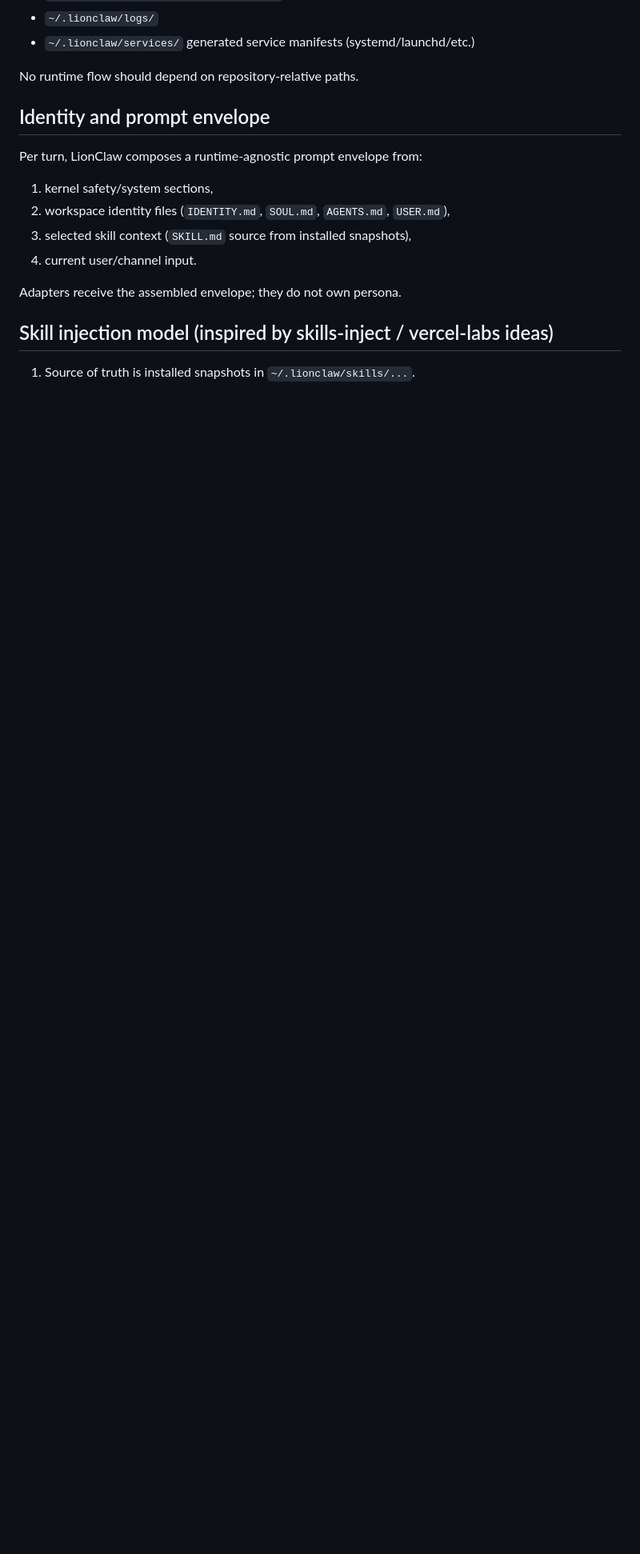
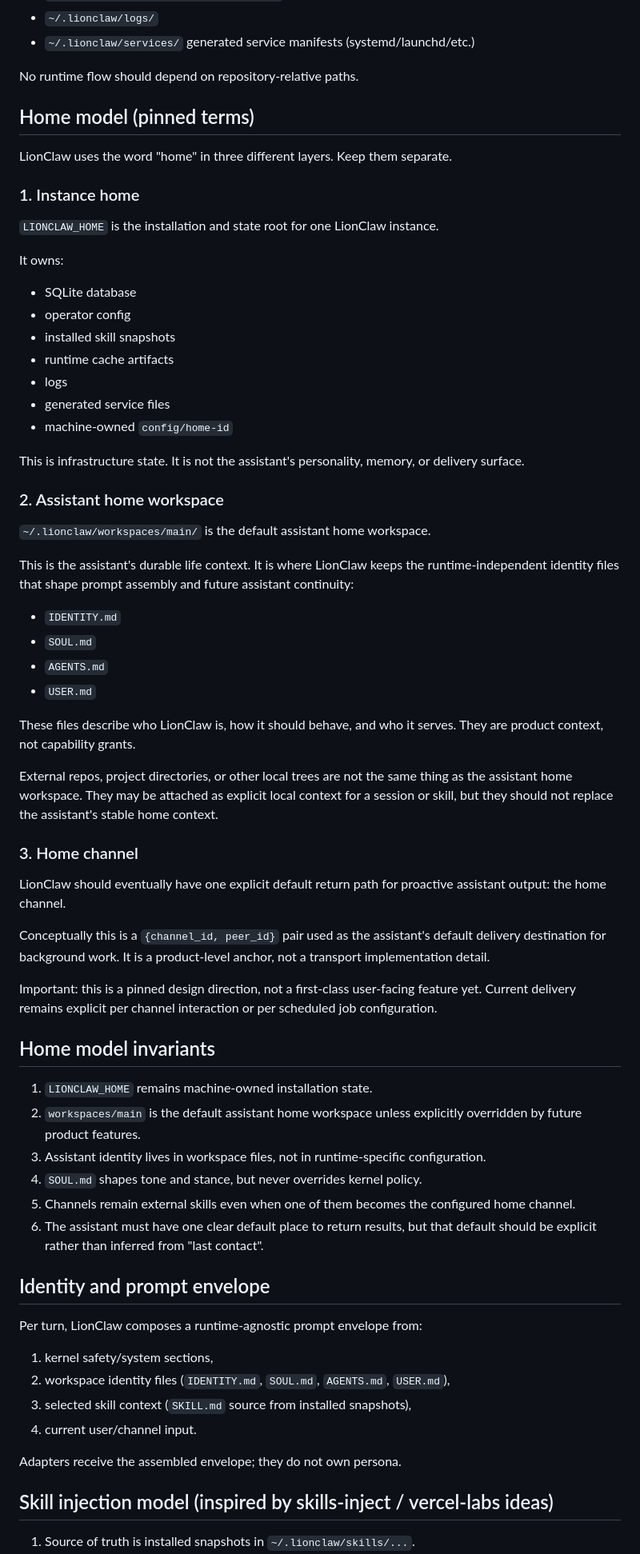
Before and after one commit to moshthepitt/lionclaw, a Markdown page: docs/BINARY_RUNTIME_AGNOSTIC_MODEL.md, the part around the change. Shown at 80% size. GitHub-like rendering; blank space fills up the shorter version.

Commit message:
Pin LionClaw home model

```diff
--- a/docs/BINARY_RUNTIME_AGNOSTIC_MODEL.md
+++ b/docs/BINARY_RUNTIME_AGNOSTIC_MODEL.md
@@ -31,6 +31,74 @@ LionClaw uses `~/.lionclaw` as canonical state:
 - `~/.lionclaw/services/` generated service manifests (systemd/launchd/etc.)
 
 No runtime flow should depend on repository-relative paths.
+
+## Home model (pinned terms)
+
+LionClaw uses the word "home" in three different layers. Keep them separate.
+
+### 1. Instance home
+
+`LIONCLAW_HOME` is the installation and state root for one LionClaw instance.
+
+It owns:
+
+- SQLite database
+- operator config
+- installed skill snapshots
+- runtime cache artifacts
+- logs
+- generated service files
+- machine-owned `config/home-id`
+
+This is infrastructure state. It is not the assistant's personality, memory,
+or delivery surface.
+
+### 2. Assistant home workspace
+
+`~/.lionclaw/workspaces/main/` is the default assistant home workspace.
+
+This is the assistant's durable life context. It is where LionClaw keeps the
+runtime-independent identity files that shape prompt assembly and future
+assistant continuity:
+
+- `IDENTITY.md`
+- `SOUL.md`
+- `AGENTS.md`
+- `USER.md`
+
+These files describe who LionClaw is, how it should behave, and who it serves.
+They are product context, not capability grants.
+
+External repos, project directories, or other local trees are not the same
+thing as the assistant home workspace. They may be attached as explicit local
+context for a session or skill, but they should not replace the assistant's
+stable home context.
+
+### 3. Home channel
+
+LionClaw should eventually have one explicit default return path for proactive
+assistant output: the home channel.
+
+Conceptually this is a `{channel_id, peer_id}` pair used as the assistant's
+default delivery destination for background work. It is a product-level anchor,
+not a transport implementation detail.
+
+Important: this is a pinned design direction, not a first-class user-facing
+feature yet. Current delivery remains explicit per channel interaction or per
+scheduled job configuration.
+
+## Home model invariants
+
+1. `LIONCLAW_HOME` remains machine-owned installation state.
+2. `workspaces/main` is the default assistant home workspace unless explicitly
+   overridden by future product features.
+3. Assistant identity lives in workspace files, not in runtime-specific
+   configuration.
+4. `SOUL.md` shapes tone and stance, but never overrides kernel policy.
+5. Channels remain external skills even when one of them becomes the configured
+   home channel.
+6. The assistant must have one clear default place to return results, but that
+   default should be explicit rather than inferred from "last contact".
 
 ## Identity and prompt envelope
 
```
